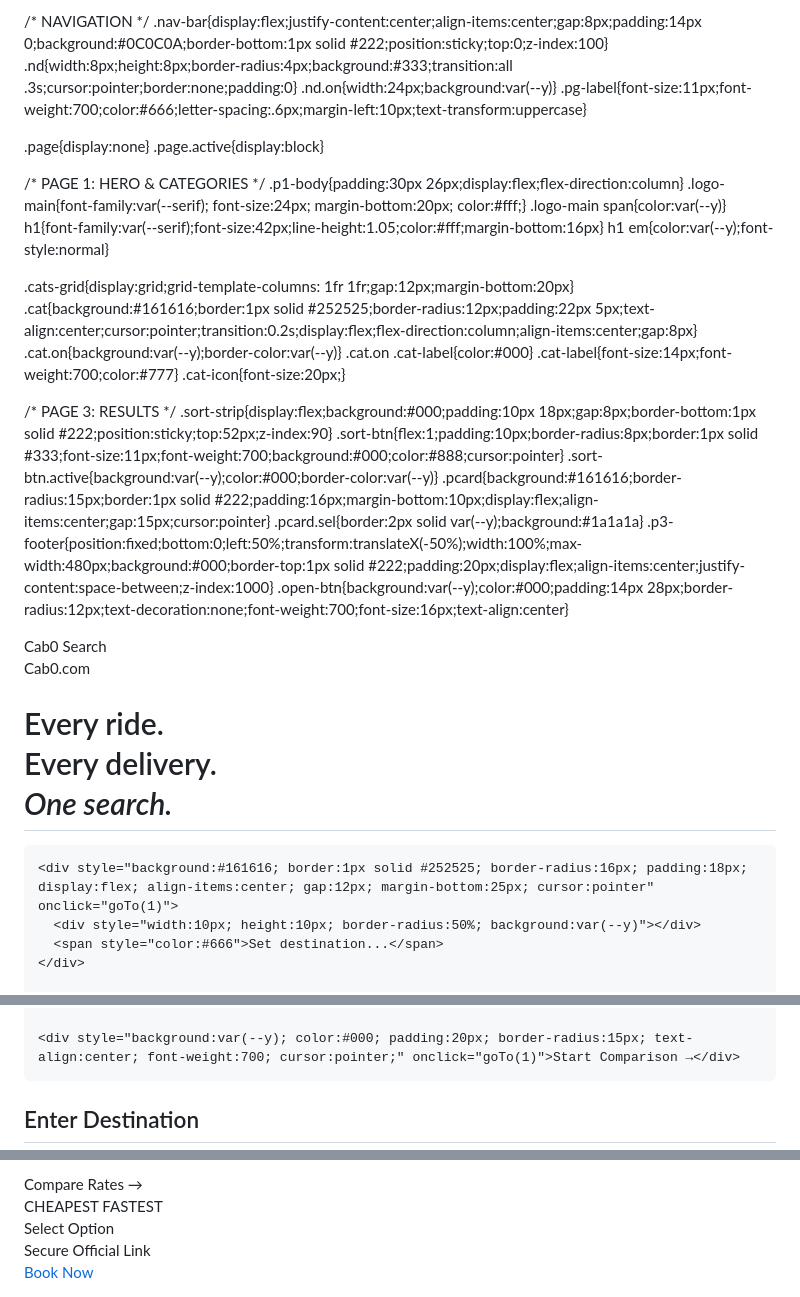
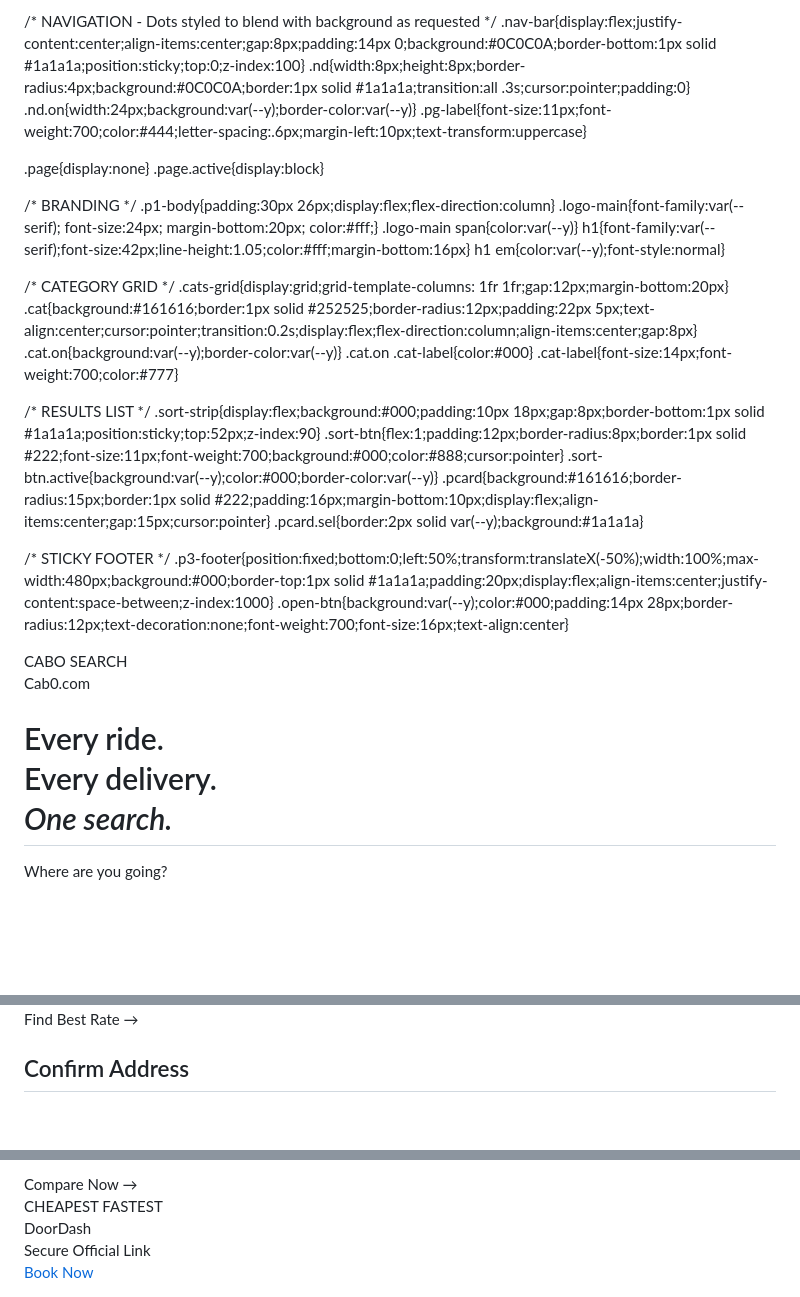
Before and after one commit to ArriveTime/Cab0.com, a Markdown page: README.md, 3 parts joined by grey strips. Drawn GitHub-style; blank space fills up the shorter version.

```diff
--- a/README.md
+++ b/README.md
@@ -13,36 +13,38 @@
 }
 body{font-family:var(--sans);background:#0C0C0A;color:#fff;max-width:480px;margin:0 auto;line-height:1.4;overflow-x:hidden;}
 
-/* NAVIGATION */
-.nav-bar{display:flex;justify-content:center;align-items:center;gap:8px;padding:14px 0;background:#0C0C0A;border-bottom:1px solid #222;position:sticky;top:0;z-index:100}
-.nd{width:8px;height:8px;border-radius:4px;background:#333;transition:all .3s;cursor:pointer;border:none;padding:0}
-.nd.on{width:24px;background:var(--y)}
-.pg-label{font-size:11px;font-weight:700;color:#666;letter-spacing:.6px;margin-left:10px;text-transform:uppercase}
+/* NAVIGATION - Dots styled to blend with background as requested */
+.nav-bar{display:flex;justify-content:center;align-items:center;gap:8px;padding:14px 0;background:#0C0C0A;border-bottom:1px solid #1a1a1a;position:sticky;top:0;z-index:100}
+.nd{width:8px;height:8px;border-radius:4px;background:#0C0C0A;border:1px solid #1a1a1a;transition:all .3s;cursor:pointer;padding:0}
+.nd.on{width:24px;background:var(--y);border-color:var(--y)}
+.pg-label{font-size:11px;font-weight:700;color:#444;letter-spacing:.6px;margin-left:10px;text-transform:uppercase}
 
 .page{display:none}
 .page.active{display:block}
 
-/* PAGE 1: HERO & CATEGORIES */
+/* BRANDING */
 .p1-body{padding:30px 26px;display:flex;flex-direction:column}
 .logo-main{font-family:var(--serif); font-size:24px; margin-bottom:20px; color:#fff;}
 .logo-main span{color:var(--y)}
 h1{font-family:var(--serif);font-size:42px;line-height:1.05;color:#fff;margin-bottom:16px}
 h1 em{color:var(--y);font-style:normal}
 
+/* CATEGORY GRID */
 .cats-grid{display:grid;grid-template-columns: 1fr 1fr;gap:12px;margin-bottom:20px}
 .cat{background:#161616;border:1px solid #252525;border-radius:12px;padding:22px 5px;text-align:center;cursor:pointer;transition:0.2s;display:flex;flex-direction:column;align-items:center;gap:8px}
 .cat.on{background:var(--y);border-color:var(--y)}
 .cat.on .cat-label{color:#000}
 .cat-label{font-size:14px;font-weight:700;color:#777}
-.cat-icon{font-size:20px;}
 
-/* PAGE 3: RESULTS */
-.sort-strip{display:flex;background:#000;padding:10px 18px;gap:8px;border-bottom:1px solid #222;position:sticky;top:52px;z-index:90}
-.sort-btn{flex:1;padding:10px;border-radius:8px;border:1px solid #333;font-size:11px;font-weight:700;background:#000;color:#888;cursor:pointer}
+/* RESULTS LIST */
+.sort-strip{display:flex;background:#000;padding:10px 18px;gap:8px;border-bottom:1px solid #1a1a1a;position:sticky;top:52px;z-index:90}
+.sort-btn{flex:1;padding:12px;border-radius:8px;border:1px solid #222;font-size:11px;font-weight:700;background:#000;color:#888;cursor:pointer}
 .sort-btn.active{background:var(--y);color:#000;border-color:var(--y)}
 .pcard{background:#161616;border-radius:15px;border:1px solid #222;padding:16px;margin-bottom:10px;display:flex;align-items:center;gap:15px;cursor:pointer}
 .pcard.sel{border:2px solid var(--y);background:#1a1a1a}
-.p3-footer{position:fixed;bottom:0;left:50%;transform:translateX(-50%);width:100%;max-width:480px;background:#000;border-top:1px solid #222;padding:20px;display:flex;align-items:center;justify-content:space-between;z-index:1000}
+
+/* STICKY FOOTER */
+.p3-footer{position:fixed;bottom:0;left:50%;transform:translateX(-50%);width:100%;max-width:480px;background:#000;border-top:1px solid #1a1a1a;padding:20px;display:flex;align-items:center;justify-content:space-between;z-index:1000}
 .open-btn{background:var(--y);color:#000;padding:14px 28px;border-radius:12px;text-decoration:none;font-weight:700;font-size:16px;text-align:center}
 </style>
 </head>
@@ -52,17 +54,15 @@ h1 em{color:var(--y);font-style:normal}
   <div class="nd on" id="d0"></div>
   <div class="nd" id="d1"></div>
   <div class="nd" id="d2"></div>
-  <span class="pg-label">Cab0 Search</span>
+  <span class="pg-label">CABO SEARCH</span>
 </div>
 
 <div class="page active" id="pg0">
   <div class="p1-body">
     <div class="logo-main">Cab<span>0</span>.com</div>
     <h1>Every ride.<br>Every delivery.<br><em>One search.</em></h1>
-
     <div style="background:#161616; border:1px solid #252525; border-radius:16px; padding:18px; display:flex; align-items:center; gap:12px; margin-bottom:25px; cursor:pointer" onclick="goTo(1)">
       <div style="width:10px; height:10px; border-radius:50%; background:var(--y)"></div>
-      <span style="color:#666">Set destination...</span>
+      <span style="color:#666">Where are you going?</span>
     </div>
-
     <div class="cats-grid">
@@ -85,10 +73,9 @@ h1 em{color:var(--y);font-style:normal}
     </div>
-
-    <div style="background:var(--y); color:#000; padding:20px; border-radius:15px; text-align:center; font-weight:700; cursor:pointer;" onclick="goTo(1)">Start Comparison →</div>
+    <div style="background:var(--y); color:#000; padding:20px; border-radius:15px; text-align:center; font-weight:700; cursor:pointer;" onclick="goTo(1)">Find Best Rate →</div>
   </div>
 </div>
 
 <div class="page" id="pg1">
   <div style="padding:40px 26px;">
-    <h2>Enter Destination</h2>
+    <h2>Confirm Address</h2>
     <div style="background:#161616; border:1px solid #222; border-radius:18px; padding:20px; margin-top:20px;">
@@ -96,5 +83,5 @@ h1 em{color:var(--y);font-style:normal}
     </div>
-    <div style="background:var(--y); color:#000; padding:20px; border-radius:15px; text-align:center; font-weight:700; margin-top:20px; cursor:pointer;" onclick="goTo(2)">Compare Rates →</div>
+    <div style="background:var(--y); color:#000; padding:20px; border-radius:15px; text-align:center; font-weight:700; margin-top:20px; cursor:pointer;" onclick="goTo(2)">Compare Now →</div>
   </div>
 </div>
 
@@ -105,7 +92,7 @@ h1 em{color:var(--y);font-style:normal}
   </div>
   <div style="padding:18px 18px 140px;" id="p3-grid"></div>
   <div class="p3-footer">
-    <div><div id="sel-name" style="font-weight:700; font-size:15px;">Select Option</div><div style="font-size:11px; color:#666;">Secure Official Link</div></div>
+    <div><div id="sel-name" style="font-weight:700; font-size:15px;">DoorDash</div><div style="font-size:11px; color:#666;">Secure Official Link</div></div>
     <a href="#" id="final-link" target="_blank" class="open-btn">Book Now</a>
   </div>
 </div>
@@ -113,32 +100,22 @@ h1 em{color:var(--y);font-style:normal}
 <script>
 var currentCat = 'ride', currentSort = 'price', selectedId = null;
 
-// SECURE HTTPS UNIVERSAL LINKS
 var LINKS = {
-  'uber': 'https://m.uber.com/ul/',
-  'lyft': 'https://www.lyft.com/ride?id=lyft',
-  'waymo': 'https://waymo.com/waymo-one/',
-  'zoox': 'https://zoox.com/',
-  'uber_black': 'https://m.uber.com/ul/?action=setPickup&product_id=uberblack',
-  'lyft_lux': 'https://www.lyft.com/ride?id=lyft_lux',
-  'doordash': 'https://www.doordash.com/',
-  'ubereats': 'https://www.ubereats.com/',
-  'grubhub': 'https://www.grubhub.com/',
-  'amazon': 'https://www.amazon.com/fresh',
-  'walmart': 'https://www.walmart.com/plus',
-  'instacart': 'https://www.instacart.com/'
+  'uber':'https://m.uber.com', 'lyft':'https://www.lyft.com', 'waymo':'https://waymo.com',
+  'uber_black':'https://m.uber.com', 'lyft_lux':'https://www.lyft.com',
+  'doordash':'https://www.doordash.com', 'ubereats':'https://www.ubereats.com', 'grubhub':'https://www.grubhub.com',
+  'amazon':'https://www.amazon.com/fresh', 'walmart':'https://www.walmart.com', 'instacart':'https://www.instacart.com'
 };
 
 var PROVIDERS = {
   ride: [
     { id:'uber', name:'Uber X', s:'Ub', c:'#000', price:9.50, time:4 },
     { id:'lyft', name:'Lyft', s:'Ly', c:'#FF00BF', price:10.20, time:6 },
-    { id:'waymo', name:'Waymo One', s:'Wy', c:'#00D1B2', price:8.00, time:12 },
-    { id:'zoox', name:'Zoox', s:'Zx', c:'#000', price:7.50, time:15 }
+    { id:'waymo', name:'Waymo', s:'Wy', c:'#00D1B2', price:8.00, time:12 }
   ],
   vip: [
     { id:'uber_black', name:'Uber Black', s:'Bk', c:'#222', price:28.50, time:5 },
-    { id:'lyft_lux', name:'Lyft Lux Black', s:'Lx', c:'#000', price:31.00, time:8 }
+    { id:'lyft_lux', name:'Lyft Lux', s:'Lx', c:'#000', price:31.00, time:8 }
   ],
   delivery: [
     { id:'doordash', name:'DoorDash', s:'DD', c:'#FF3008', price:1.99, time:25 },
```
Also changed, not shown: other parts of README.md (+5 -17 lines).
